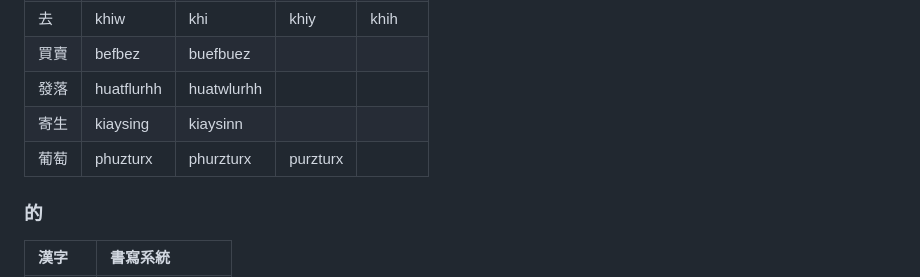
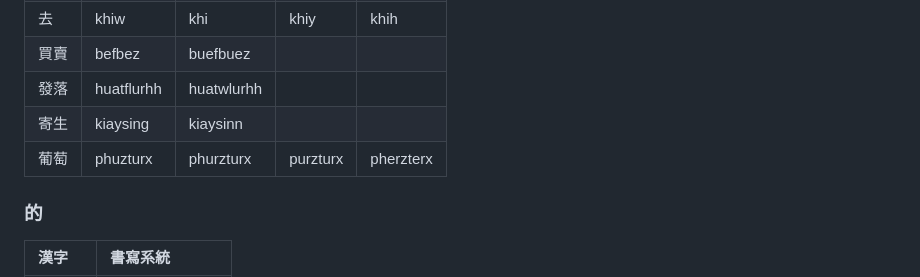
Before and after one commit to taipalogy/susiahethong, a Markdown page: heteronym.md, the part around the change. Rendered like a GitHub page.

```diff
--- a/heteronym.md
+++ b/heteronym.md
@@ -28,7 +28,7 @@
 | 買賣 | befbez | buefbuez |||
 | 發落 | huatflurhh | huatwlurhh |||
 | 寄生 | kiaysing | kiaysinn |||
-| 葡萄 | phuzturx | phurzturx | purzturx ||
+| 葡萄 | phuzturx | phurzturx | purzturx | pherzterx |
 
 ### 的
 
```
